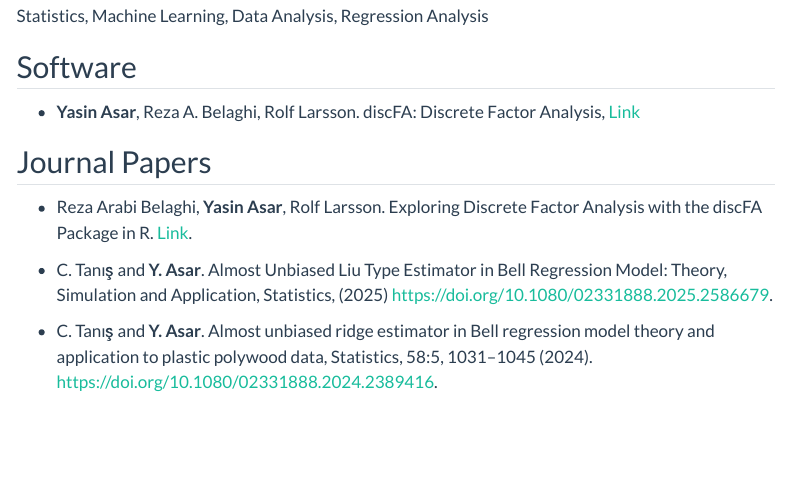
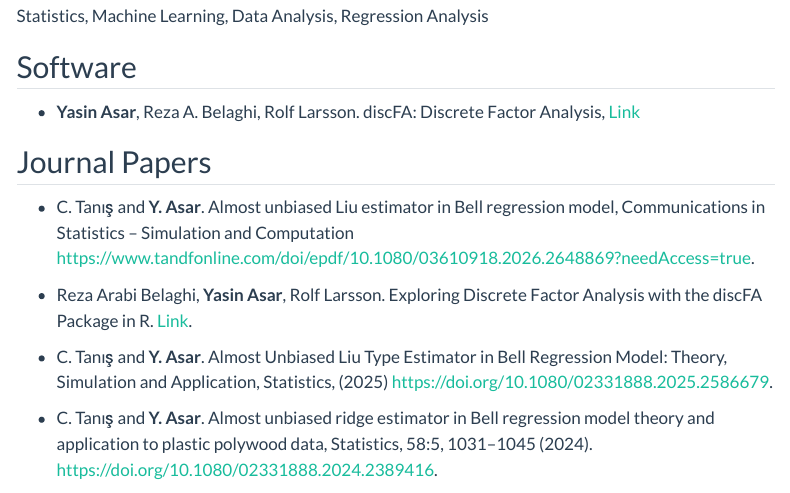
Before and after one commit to yasinasar/yasinasar.github.io, a Quarto document (Publications.qmd): the page in a window 1100 px wide, from 130 px down. Rendered offline with R 4.5, knitr and Pandoc in place of Quarto, with nearby package versions; menus at the side of the page are left out.

Commit message:
new paper

```diff
--- a/Publications.qmd
+++ b/Publications.qmd
@@ -12,6 +12,7 @@ Statistics, Machine Learning, Data Analysis, Regression Analysis
 -   **Yasin Asar**, Reza A. Belaghi, Rolf Larsson. discFA: Discrete Factor Analysis, [Link](https://cran.r-project.org/web/packages/discFA/index.html)
 
 ## Journal Papers
+-   C. Tanış and **Y. Asar**. Almost unbiased Liu estimator in Bell regression model, Communications in Statistics – Simulation and Computation <https://www.tandfonline.com/doi/epdf/10.1080/03610918.2026.2648869?needAccess=true>.
 
 -   Reza Arabi Belaghi, **Yasin Asar**, Rolf Larsson. Exploring Discrete Factor Analysis with the discFA Package in R. [Link](https://www.arxiv.org/abs/2506.13309).
 
```
Also changed, not shown: docs/search.json, 7 other files.
